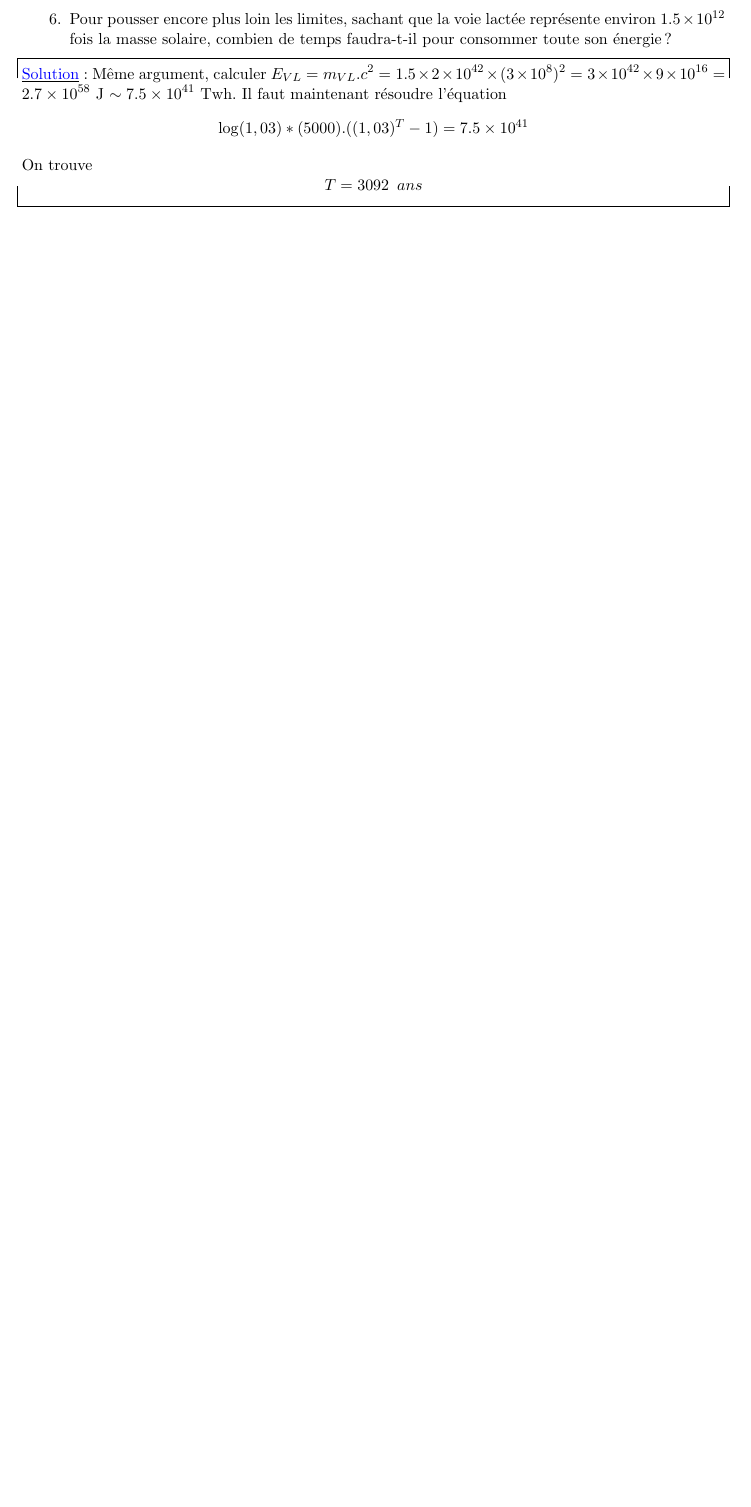
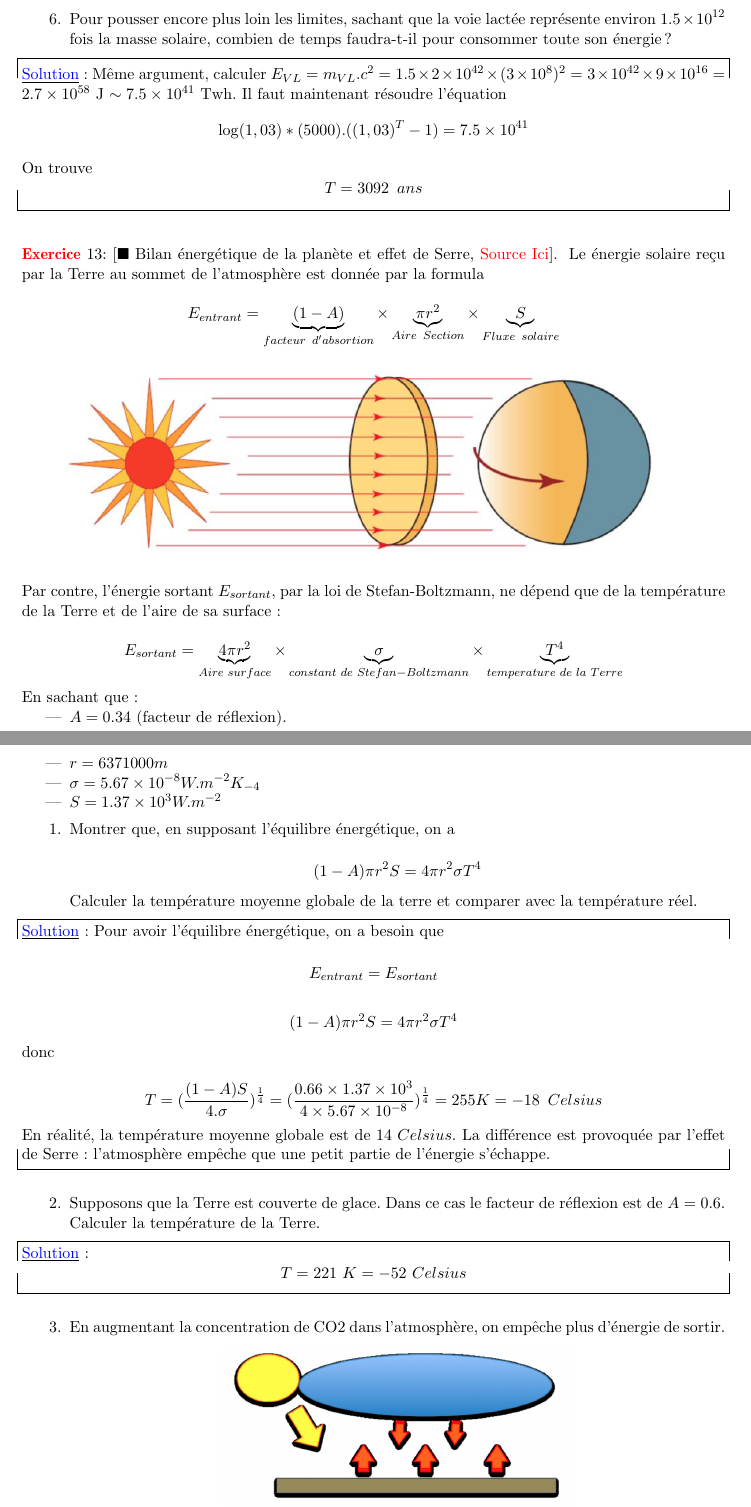
Before and after one commit to ExercicesMath/Exo-Math-Clima-L1, a LaTeX paper (main.tex): part of page 16 of 22 before the commit and two parts of pages 16 and 17 of 24 after it, the two joined at a grey line, cut so that both start at the same text, the shorter picture padded with empty space. Compiled offline with pdfLaTeX.

Commit message:
Updates from Overleaf

```diff
--- a/main.tex
+++ b/main.tex
@@ -940,6 +940,67 @@ $E(t)=E_0(1+0,03)^t= E_0\, e^{\log (1,03)t}= 5 10^3 e^{\log (1,03)t}$.
 
 
 
+\begin{exo}[$\blacksquare$ Bilan énergétique de la planète et effet de Serre, \href{http://step.ipgp.fr/images/e/ec/Bernard_geodynext_td1_corr.pdf}{Source Ici}]
+Le énergie solaire reçu  par la Terre au sommet de l'atmosphère est donnée par la formula
+
+
+$$E_{entrant}= \underbrace{(1-A)}_{facteur \,\,\,d'absortion}\times \underbrace{\pi r^2}_{Aire \,\,\,Section}\times \underbrace{S}_{Fluxe\,\,\, solaire}$$
 
 
 
+\begin{center}
+    \includegraphics[scale=0.4]{energyin.png}
+\end{center}
+
+Par contre, l'énergie sortant $E_{sortant}$, par la loi de Stefan-Boltzmann, ne dépend que de la température de la Terre et de l'aire de sa surface:
+
+$$E_{sortant}= \underbrace{4\pi r^2}_{Aire \,\,surface }\times \underbrace{\sigma}_{constant\,\, de\,\, Stefan-Boltzmann}\times \underbrace{T^4}_{temperature\,\,de\,\,la\,\, Terre}$$
+
+En sachant que:
+\begin{itemize}
+    \item $A=0.34$ (facteur de réflexion).
+    \item $r= 6 371 000 m$
+    \item $\sigma=5.67\times 10^{-8} W.m^{-2} K_{-4}$
+    \item $S=1.37\times 10^3 W.m^{-2}$
+\end{itemize}
+
+\begin{enumerate}
+\item Montrer que, en supposant l'équilibre énergétique, on a
+
+$$
+(1-A)\pi r^2 S= 4\pi r^2 \sigma T^4
+$$
+
+Calculer la température moyenne globale de la terre et comparer avec la température réel.
+
+\begin{solution}
+Pour avoir l'équilibre énergétique, on a besoin que
+
+$$
+E_{entrant}=E_{sortant}
+$$
+
+$$
+(1-A)\pi r^2 S= 4\pi r^2 \sigma T^4
+$$
+
+\noindent donc
+
+$$
+T=(\frac{(1-A) S}{4.\sigma})^{\frac{1}{4}}=( \frac{0.66\times 1.37\times 10^3}{4\times 5.67\times 10^{-8}})^{\frac{1}{4}}=255 K= -18\,\,\,Celsius
+$$
+
+En réalité, la température moyenne globale est de $14 \,\,Celsius$. La différence est provoquée par l'effet de Serre: l'atmosphère empêche que une petit partie de l'énergie s'échappe.
+\end{solution}
+
+\item Supposons que la Terre est couverte de glace. Dans ce cas le facteur de réflexion est de $A= 0.6$. Calculer la température de la Terre.
+
+\begin{solution}
+$$T= 221\,\, K = -52 \,\, Celsius$$
+\end{solution}
+
+\item En augmentant la concentration de CO2 dans l'atmosphère, on empêche plus d'énergie de sortir.
+
+\begin{center}
+    \includegraphics[scale=0.3]{serre2.png}
+\end{center}
@@ -945,0 +1045 @@ $E(t)=E_0(1+0,03)^t= E_0\, e^{\log (1,03)t}= 5 10^3 e^{\log (1,03)t}$.
+Par contre, si l'effet de Serre augment la température de la Terre aussi:
```
Also changed, not shown: before.png, co2increase.png (added), energyin.png (added), main.pdf, now.png, serre.png (added), serre2.png (added), main.tex (77 more changed lines).
